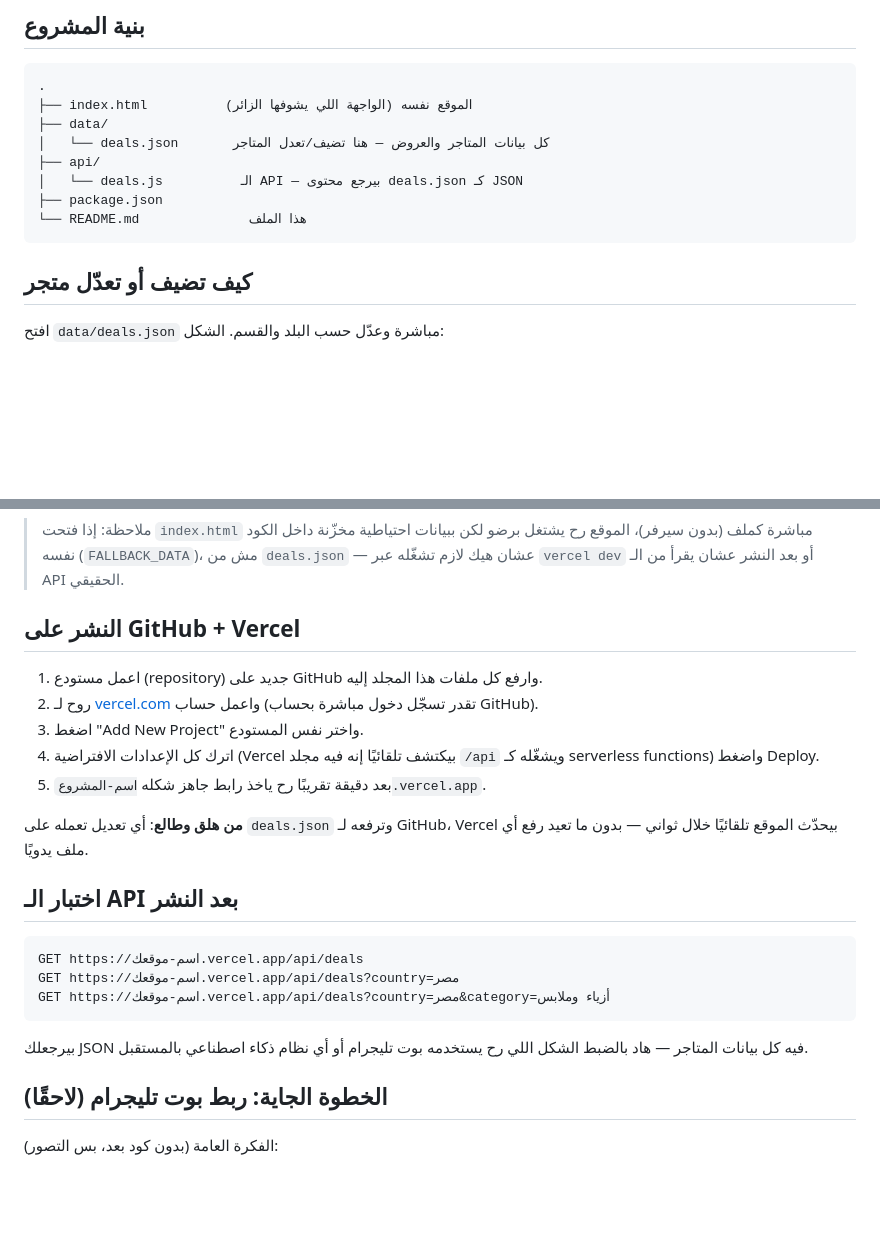
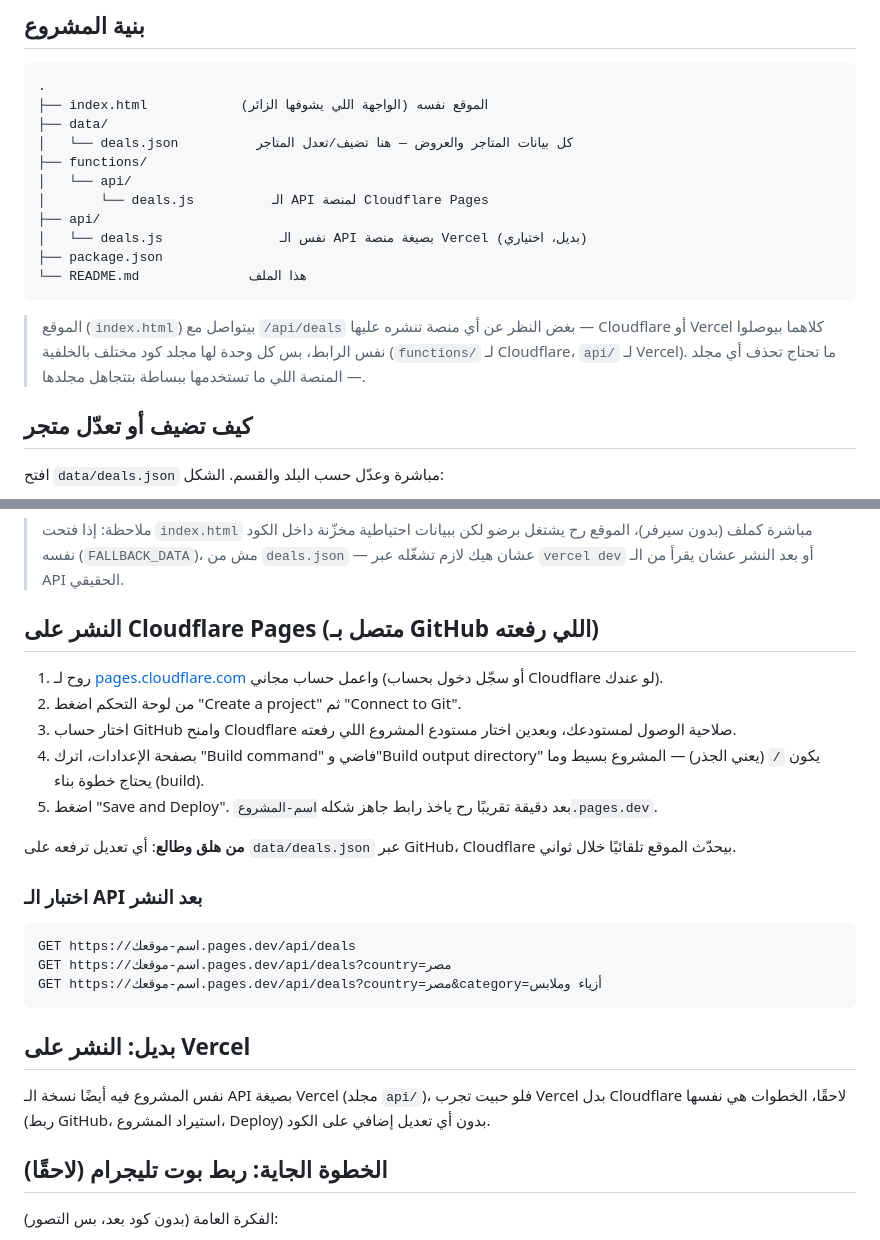
Before and after one commit to ramialderi/nos-el-seer, a Markdown page: README.md, 2 parts joined by grey strips. Rendered like a GitHub page; blank space fills up the shorter version.

````diff
--- a/README.md
+++ b/README.md
@@ -8,14 +8,22 @@
 
 ```
 .
-├── index.html          الموقع نفسه (الواجهة اللي يشوفها الزائر)
+├── index.html            الموقع نفسه (الواجهة اللي يشوفها الزائر)
 ├── data/
-│   └── deals.json       كل بيانات المتاجر والعروض — هنا تضيف/تعدل المتاجر
+│   └── deals.json          كل بيانات المتاجر والعروض — هنا تضيف/تعدل المتاجر
+├── functions/
+│   └── api/
+│       └── deals.js          الـ API لمنصة Cloudflare Pages
 ├── api/
-│   └── deals.js          الـ API — بيرجع محتوى deals.json كـ JSON
+│   └── deals.js               نفس الـ API بصيغة منصة Vercel (بديل، اختياري)
 ├── package.json
 └── README.md              هذا الملف
 ```
+
+> الموقع (`index.html`) بيتواصل مع `/api/deals` بغض النظر عن أي منصة تنشره
+> عليها — Cloudflare أو Vercel كلاهما بيوصلوا نفس الرابط، بس كل وحدة لها
+> مجلد كود مختلف بالخلفية (`functions/` لـ Cloudflare، `api/` لـ Vercel).
+> ما تحتاج تحذف أي مجلد — المنصة اللي ما تستخدمها ببساطة بتتجاهل مجلدها.
 
 ## كيف تضيف أو تعدّل متجر
 
@@ -47,29 +55,34 @@ vercel dev
 > من `deals.json` — عشان هيك لازم تشغّله عبر `vercel dev` أو بعد النشر
 > عشان يقرأ من الـ API الحقيقي.
 
-## النشر على GitHub + Vercel
+## النشر على Cloudflare Pages (متصل بـ GitHub اللي رفعته)
 
-1. اعمل مستودع (repository) جديد على GitHub وارفع كل ملفات هذا المجلد إليه.
-2. روح لـ [vercel.com](https://vercel.com) واعمل حساب (تقدر تسجّل دخول مباشرة
-   بحساب GitHub).
-3. اضغط "Add New Project" واختر نفس المستودع.
-4. اترك كل الإعدادات الافتراضية (Vercel بيكتشف تلقائيًا إنه فيه مجلد `/api`
-   ويشغّله كـ serverless functions) واضغط Deploy.
-5. بعد دقيقة تقريبًا رح ياخذ رابط جاهز شكله `اسم-المشروع.vercel.app`.
+1. روح لـ [pages.cloudflare.com](https://pages.cloudflare.com) واعمل حساب
+   مجاني (أو سجّل دخول بحساب Cloudflare لو عندك).
+2. من لوحة التحكم اضغط "Create a project" ثم "Connect to Git".
+3. اختار حساب GitHub وامنح Cloudflare صلاحية الوصول لمستودعك، وبعدين
+   اختار مستودع المشروع اللي رفعته.
+4. بصفحة الإعدادات، اترك "Build command" فاضي و"Build output directory"
+   يكون `/` (يعني الجذر) — المشروع بسيط وما يحتاج خطوة بناء (build).
+5. اضغط "Save and Deploy". بعد دقيقة تقريبًا رح ياخذ رابط جاهز شكله
+   `اسم-المشروع.pages.dev`.
 
-**من هلق وطالع**: أي تعديل تعمله على `deals.json` وترفعه لـ GitHub، Vercel
-بيحدّث الموقع تلقائيًا خلال ثواني — بدون ما تعيد رفع أي ملف يدويًا.
+**من هلق وطالع**: أي تعديل ترفعه على `data/deals.json` عبر GitHub، Cloudflare
+بيحدّث الموقع تلقائيًا خلال ثواني.
 
-## اختبار الـ API بعد النشر
+### اختبار الـ API بعد النشر
 
 ```
-GET https://اسم-موقعك.vercel.app/api/deals
-GET https://اسم-موقعك.vercel.app/api/deals?country=مصر
-GET https://اسم-موقعك.vercel.app/api/deals?country=مصر&category=أزياء وملابس
+GET https://اسم-موقعك.pages.dev/api/deals
+GET https://اسم-موقعك.pages.dev/api/deals?country=مصر
+GET https://اسم-موقعك.pages.dev/api/deals?country=مصر&category=أزياء وملابس
 ```
 
-بيرجعلك JSON فيه كل بيانات المتاجر — هاد بالضبط الشكل اللي رح يستخدمه بوت
-تليجرام أو أي نظام ذكاء اصطناعي بالمستقبل.
+## بديل: النشر على Vercel
+
+نفس المشروع فيه أيضًا نسخة الـ API بصيغة Vercel (مجلد `api/`)، فلو حبيت
+تجرب Vercel بدل Cloudflare لاحقًا، الخطوات هي نفسها (ربط GitHub، استيراد
+المشروع، Deploy) بدون أي تعديل إضافي على الكود.
 
 ## الخطوة الجاية: ربط بوت تليجرام (لاحقًا)
 
````
